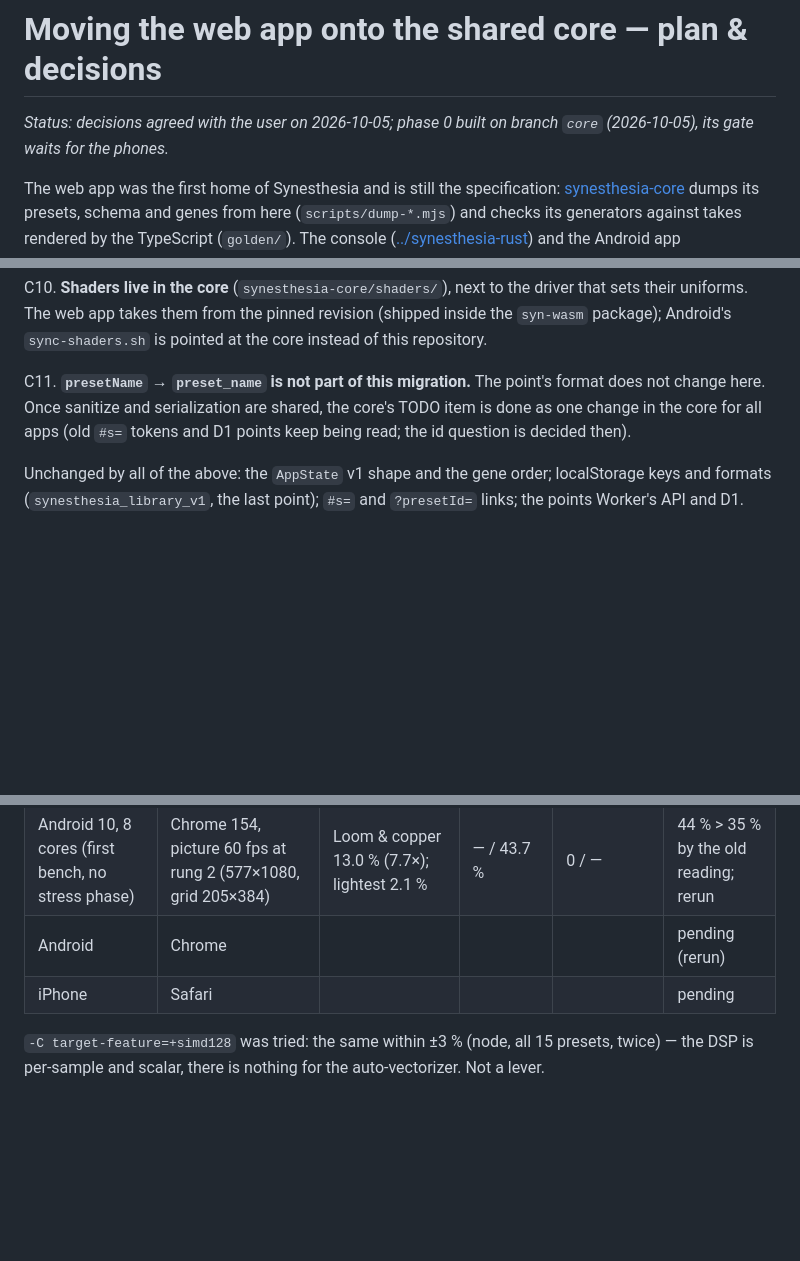
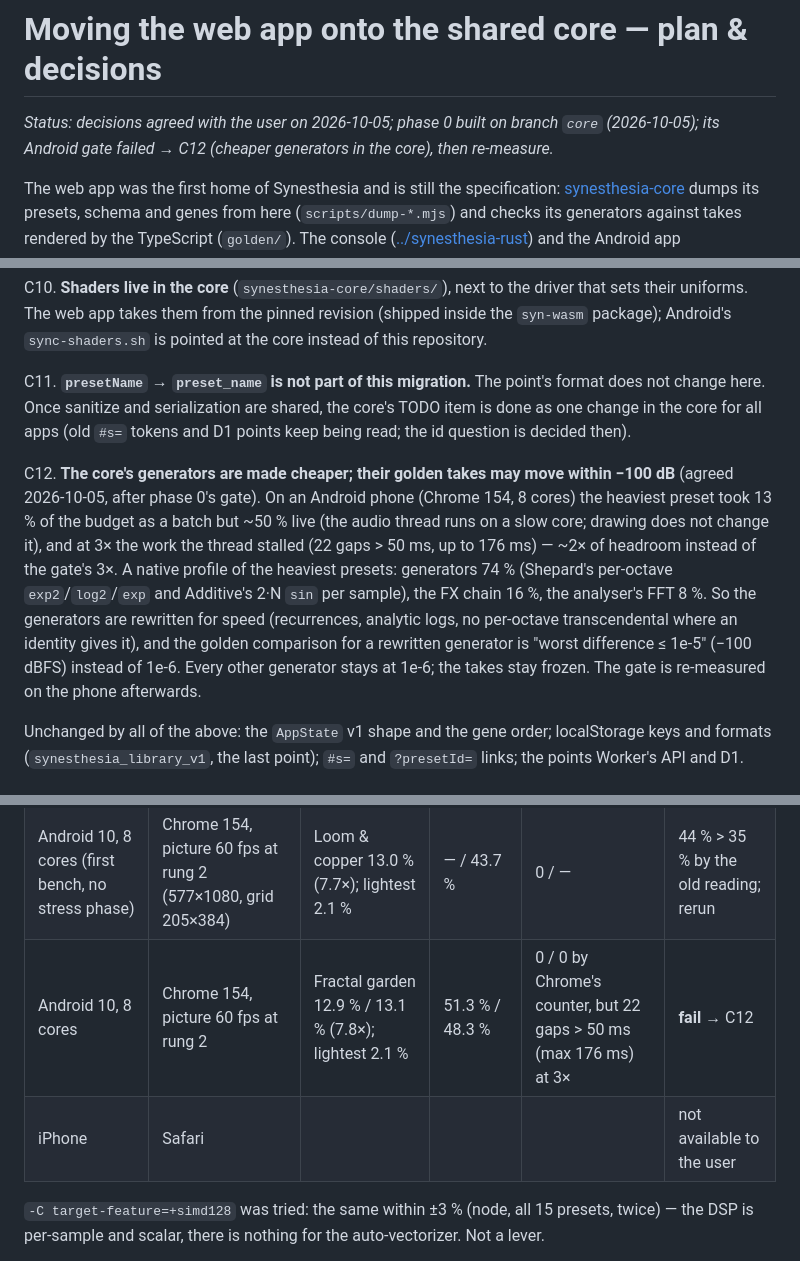
Before and after one commit to dmitryweiner/synesthesia, a Markdown page: PLAN-CORE.md, 3 parts joined by grey strips. Rendered like a GitHub page; blank space fills up the shorter version.

Commit message:
PLAN-CORE: the Android gate result, and C12 — cheaper generators
Co-Authored-By: Claude Opus 5.5 <noreply@anthropic.com>

```diff
--- a/PLAN-CORE.md
+++ b/PLAN-CORE.md
@@ -1,7 +1,8 @@
 # Moving the web app onto the shared core — plan & decisions
 
 *Status: decisions agreed with the user on 2026-10-05; phase 0 built on
-branch `core` (2026-10-05), its gate waits for the phones.*
+branch `core` (2026-10-05); its Android gate failed → C12 (cheaper
+generators in the core), then re-measure.*
 
 The web app was the first home of Synesthesia and is still the
 specification: [synesthesia-core](../synesthesia-core/) dumps its presets,
@@ -133,6 +134,21 @@ C11. **`presetName` → `preset_name` is not part of this migration.** The
     apps (old `#s=` tokens and D1 points keep being read; the id question is
     decided then).
 
+C12. **The core's generators are made cheaper; their golden takes may move
+    within −100 dB** (agreed 2026-10-05, after phase 0's gate). On an
+    Android phone (Chrome 154, 8 cores) the heaviest preset took 13 % of the
+    budget as a batch but ~50 % live (the audio thread runs on a slow core;
+    drawing does not change it), and at 3× the work the thread stalled (22
+    gaps > 50 ms, up to 176 ms) — ~2× of headroom instead of the gate's 3×.
+    A native profile of the heaviest presets: generators 74 % (Shepard's
+    per-octave `exp2`/`log2`/`exp` and Additive's 2·N `sin` per sample),
+    the FX chain 16 %, the analyser's FFT 8 %. So the generators are
+    rewritten for speed (recurrences, analytic logs, no per-octave
+    transcendental where an identity gives it), and the golden comparison
+    for a rewritten generator is "worst difference ≤ 1e-5" (−100 dBFS)
+    instead of 1e-6. Every other generator stays at 1e-6; the takes stay
+    frozen. The gate is re-measured on the phone afterwards.
+
 Unchanged by all of the above: the `AppState` v1 shape and the gene order;
 localStorage keys and formats (`synesthesia_library_v1`, the last point);
 `#s=` and `?presetId=` links; the points Worker's API and D1.
@@ -263,8 +279,8 @@ LAN). Results, worklet thread, 48 kHz:
 |---|---|---|---|---|---|
 | MacBook (M-series, 10 cores) | headless Chromium, SwiftShader picture 30 fps at rung 2 | Fractal garden 6.3 % / 6.3 % (16× realtime); lightest 1.1 % | 22.6 % / 6.2 % | 0 / 0 | pass |
 | Android 10, 8 cores (first bench, no stress phase) | Chrome 154, picture 60 fps at rung 2 (577×1080, grid 205×384) | Loom & copper 13.0 % (7.7×); lightest 2.1 % | — / 43.7 % | 0 / — | 44 % > 35 % by the old reading; rerun |
-| Android | Chrome | | | | pending (rerun) |
-| iPhone | Safari | | | | pending |
+| Android 10, 8 cores | Chrome 154, picture 60 fps at rung 2 | Fractal garden 12.9 % / 13.1 % (7.8×); lightest 2.1 % | 51.3 % / 48.3 % | 0 / 0 by Chrome's counter, but 22 gaps > 50 ms (max 176 ms) at 3× | **fail** → C12 |
+| iPhone | Safari | | | | not available to the user |
 
 `-C target-feature=+simd128` was tried: the same within ±3 % (node, all 15
 presets, twice) — the DSP is per-sample and scalar, there is nothing for
```
Also changed, not shown: other parts of PLAN-CORE.md (+1 -1 lines).
